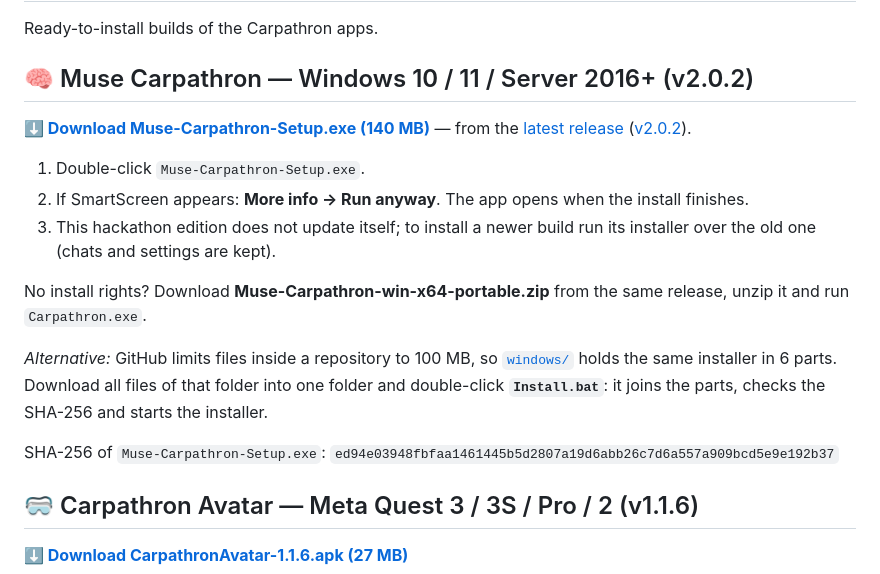
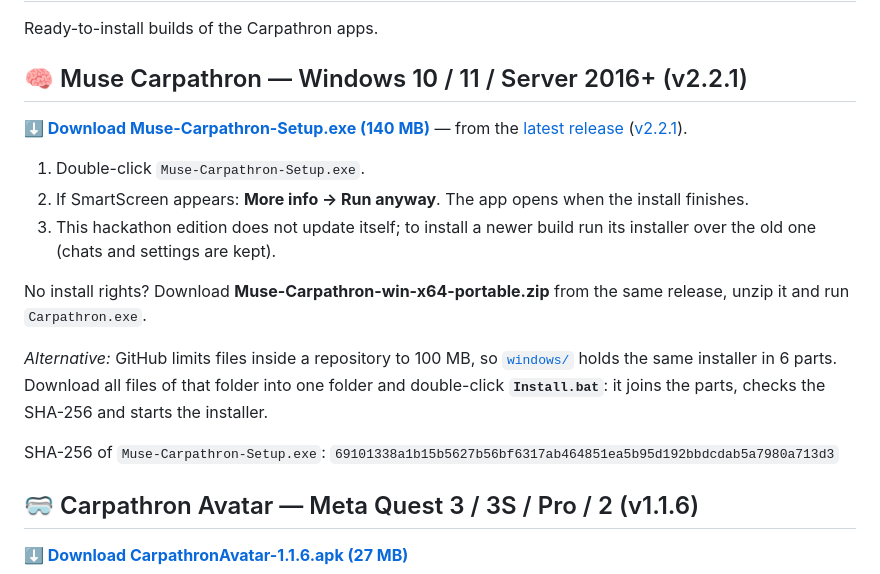
Before and after one commit to qubitpage/carpathron-muse, a Markdown page: downloads/README.md, the part around the change. Drawn GitHub-style.

```diff
--- a/downloads/README.md
+++ b/downloads/README.md
@@ -2,9 +2,9 @@
 
 Ready-to-install builds of the Carpathron apps.
 
-## 🧠 Muse Carpathron — Windows 10 / 11 / Server 2016+ (v2.0.2)
+## 🧠 Muse Carpathron — Windows 10 / 11 / Server 2016+ (v2.2.1)
 
-**[⬇️ Download Muse-Carpathron-Setup.exe (140 MB)](https://github.com/qubitpage/carpathron-muse/releases/latest/download/Muse-Carpathron-Setup.exe)** — from the [latest release](https://github.com/qubitpage/carpathron-muse/releases/latest) ([v2.0.2](https://github.com/qubitpage/carpathron-muse/releases/tag/v2.0.2)).
+**[⬇️ Download Muse-Carpathron-Setup.exe (140 MB)](https://github.com/qubitpage/carpathron-muse/releases/latest/download/Muse-Carpathron-Setup.exe)** — from the [latest release](https://github.com/qubitpage/carpathron-muse/releases/latest) ([v2.2.1](https://github.com/qubitpage/carpathron-muse/releases/tag/v2.2.1)).
 
 1. Double-click `Muse-Carpathron-Setup.exe`.
 2. If SmartScreen appears: **More info → Run anyway**. The app opens when the install finishes.
@@ -15,7 +15,7 @@ No install rights? Download **Muse-Carpathron-win-x64-portable.zip** from the sa
 *Alternative:* GitHub limits files inside a repository to 100 MB, so [`windows/`](windows) holds the same installer in 6 parts.
 Download all files of that folder into one folder and double-click **`Install.bat`**: it joins the parts, checks the SHA-256 and starts the installer.
 
-SHA-256 of `Muse-Carpathron-Setup.exe`: `ed94e03948fbfaa1461445b5d2807a19d6abb26c7d6a557a909bcd5e9e192b37`
+SHA-256 of `Muse-Carpathron-Setup.exe`: `69101338a1b15b5627b56bf6317ab464851ea5b95d192bbdcdab5a7980a713d3`
 
 ## 🥽 Carpathron Avatar — Meta Quest 3 / 3S / Pro / 2 (v1.1.6)
 
```
Also changed, not shown: README.md (+33 -9 lines), assets/photos/baby-carpathron-quest.jpg (added), assets/photos/baby-carpathron.jpg (added), 10 other files.
